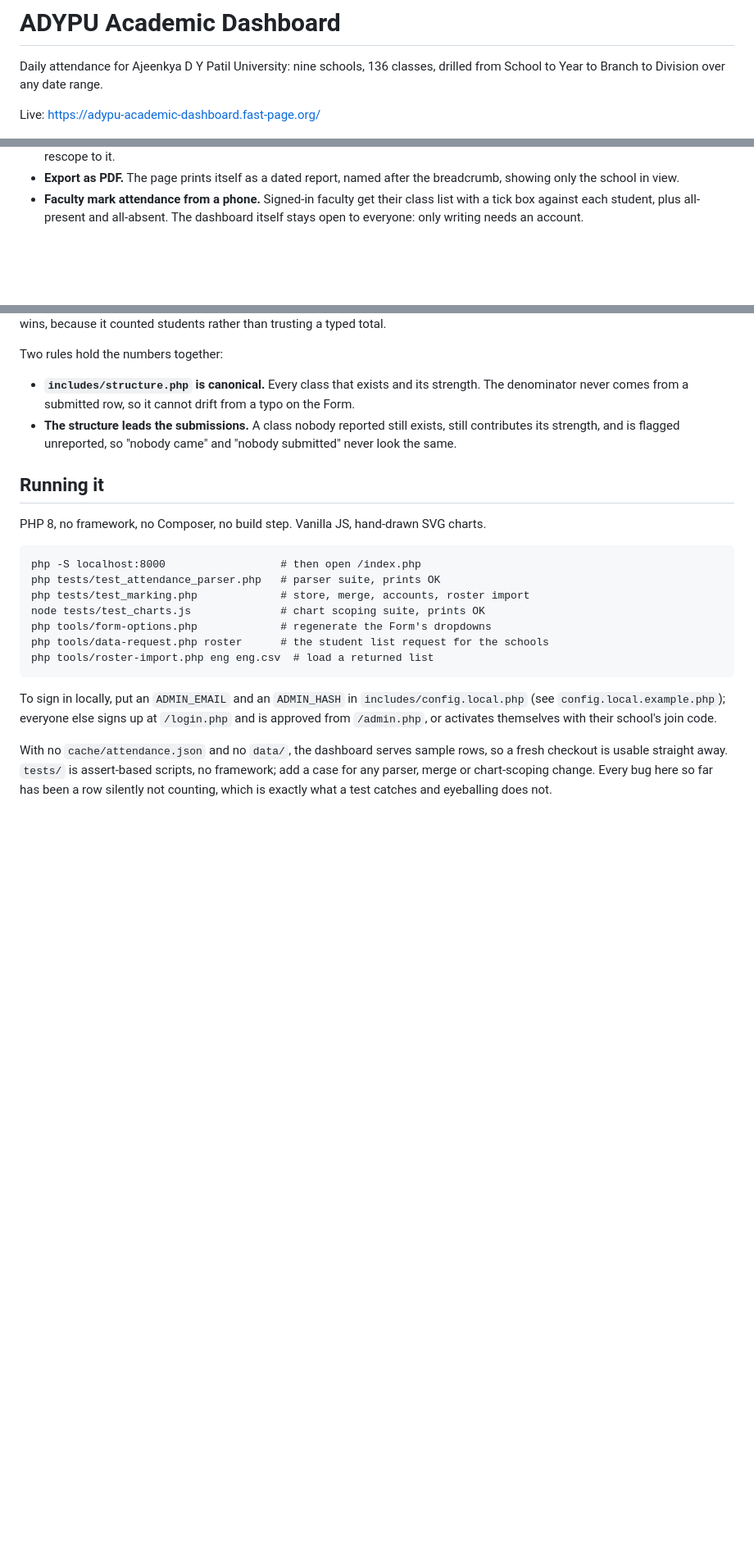
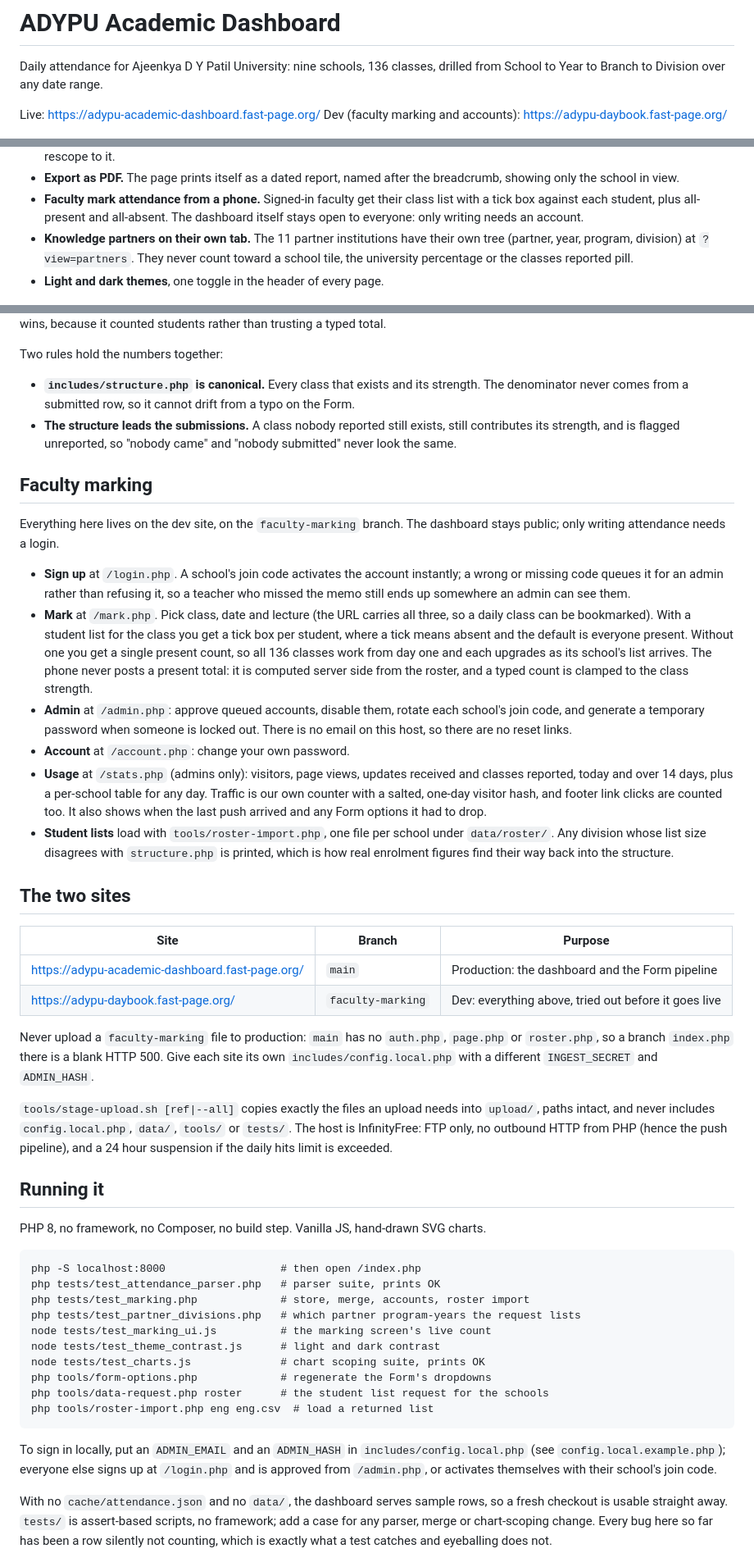
Before and after one commit to D00M1909/adypu-academic-dashboard, a Markdown page: README.md, 3 parts joined by grey strips. Shown at 82% size. GitHub-like rendering; blank space fills up the shorter version.

Commit message:
Document faculty marking, the usage page and the two sites in the README

```diff
--- a/README.md
+++ b/README.md
@@ -4,6 +4,7 @@ Daily attendance for Ajeenkya D Y Patil University: nine schools, 136 classes,
 drilled from School to Year to Branch to Division over any date range.
 
 Live: <https://adypu-academic-dashboard.fast-page.org/>
+Dev (faculty marking and accounts): <https://adypu-daybook.fast-page.org/>
 
 ![The dashboard](docs/screenshots/dashboard.png)
 
@@ -24,6 +25,11 @@ Live: <https://adypu-academic-dashboard.fast-page.org/>
 - **Faculty mark attendance from a phone.** Signed-in faculty get their class
   list with a tick box against each student, plus all-present and all-absent.
   The dashboard itself stays open to everyone: only writing needs an account.
+- **Knowledge partners on their own tab.** The 11 partner institutions have
+  their own tree (partner, year, program, division) at `?view=partners`. They
+  never count toward a school tile, the university percentage or the classes
+  reported pill.
+- **Light and dark themes**, one toggle in the header of every page.
 
 ![Drilling down to a division](docs/screenshots/drilldown.png)
 
@@ -79,6 +85,54 @@ Two rules hold the numbers together:
   still contributes its strength, and is flagged unreported, so "nobody came"
   and "nobody submitted" never look the same.
 
+## Faculty marking
+
+Everything here lives on the dev site, on the `faculty-marking` branch. The
+dashboard stays public; only writing attendance needs a login.
+
+- **Sign up** at `/login.php`. A school's join code activates the account
+  instantly; a wrong or missing code queues it for an admin rather than
+  refusing it, so a teacher who missed the memo still ends up somewhere an admin
+  can see them.
+- **Mark** at `/mark.php`. Pick class, date and lecture (the URL carries all
+  three, so a daily class can be bookmarked). With a student list for the class
+  you get a tick box per student, where a tick means absent and the default is
+  everyone present. Without one you get a single present count, so all 136
+  classes work from day one and each upgrades as its school's list arrives. The
+  phone never posts a present total: it is computed server side from the roster,
+  and a typed count is clamped to the class strength.
+- **Admin** at `/admin.php`: approve queued accounts, disable them, rotate each
+  school's join code, and generate a temporary password when someone is locked
+  out. There is no email on this host, so there are no reset links.
+- **Account** at `/account.php`: change your own password.
+- **Usage** at `/stats.php` (admins only): visitors, page views, updates
+  received and classes reported, today and over 14 days, plus a per-school table
+  for any day. Traffic is our own counter with a salted, one-day visitor hash,
+  and footer link clicks are counted too. It also shows when the last push
+  arrived and any Form options it had to drop.
+- **Student lists** load with `tools/roster-import.php`, one file per school
+  under `data/roster/`. Any division whose list size disagrees with
+  `structure.php` is printed, which is how real enrolment figures find their way
+  back into the structure.
+
+## The two sites
+
+| Site | Branch | Purpose |
+| --- | --- | --- |
+| <https://adypu-academic-dashboard.fast-page.org/> | `main` | Production: the dashboard and the Form pipeline |
+| <https://adypu-daybook.fast-page.org/> | `faculty-marking` | Dev: everything above, tried out before it goes live |
+
+Never upload a `faculty-marking` file to production: `main` has no `auth.php`,
+`page.php` or `roster.php`, so a branch `index.php` there is a blank HTTP 500.
+Give each site its own `includes/config.local.php` with a different
+`INGEST_SECRET` and `ADMIN_HASH`.
+
+`tools/stage-upload.sh [ref|--all]` copies exactly the files an upload needs into
+`upload/`, paths intact, and never includes `config.local.php`, `data/`, `tools/`
+or `tests/`. The host is InfinityFree: FTP only, no outbound HTTP from PHP
+(hence the push pipeline), and a 24 hour suspension if the daily hits limit is
+exceeded.
+
 ## Running it
 
 PHP 8, no framework, no Composer, no build step. Vanilla JS, hand-drawn SVG
@@ -88,6 +142,9 @@ charts.
 php -S localhost:8000                  # then open /index.php
 php tests/test_attendance_parser.php   # parser suite, prints OK
 php tests/test_marking.php             # store, merge, accounts, roster import
+php tests/test_partner_divisions.php   # which partner program-years the request lists
+node tests/test_marking_ui.js          # the marking screen's live count
+node tests/test_theme_contrast.js      # light and dark contrast
 node tests/test_charts.js              # chart scoping suite, prints OK
 php tools/form-options.php             # regenerate the Form's dropdowns
 php tools/data-request.php roster      # the student list request for the schools
```
Also changed, not shown: other parts of README.md (+9 -1 lines).
